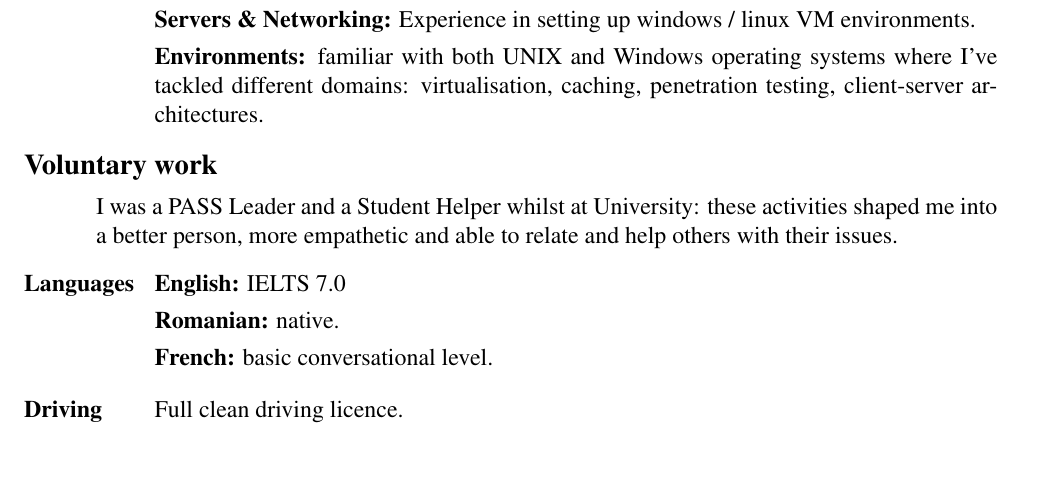
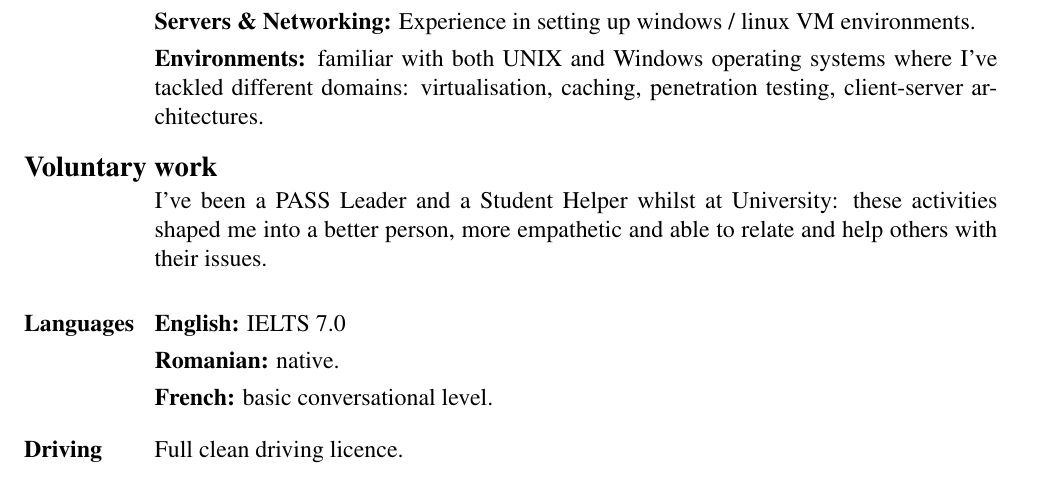
Before and after one commit to rosudrag/CV, a LaTeX CV (CV.tex): part of page 2 of 2, cut so that both start at the same text, the shorter picture padded with empty space. The pictures show the PDF file CV.pdf that the author committed with the source.

Commit message:
feat: little update

```diff
--- a/CV.tex
+++ b/CV.tex
@@ -108,9 +108,10 @@
 \vspace{-3mm}
 
 \section{\large\bf Voluntary work}
-\vspace{2mm}
-I was a PASS Leader and a Student Helper whilst at University: these activities shaped me into a better person, more empathetic and able to relate and help others with their issues.
-\vspace{-3mm}
+\vspace{5mm}
+	\begin{itemize}
+	\item[] I've been a PASS Leader and a Student Helper whilst at University: these activities shaped me into a better person, more empathetic and able to relate and help others with their issues.
+	\end{itemize}
 
 \section{Languages}
 \vspace{-0.7mm}
```
Also changed, not shown: CV.pdf.
